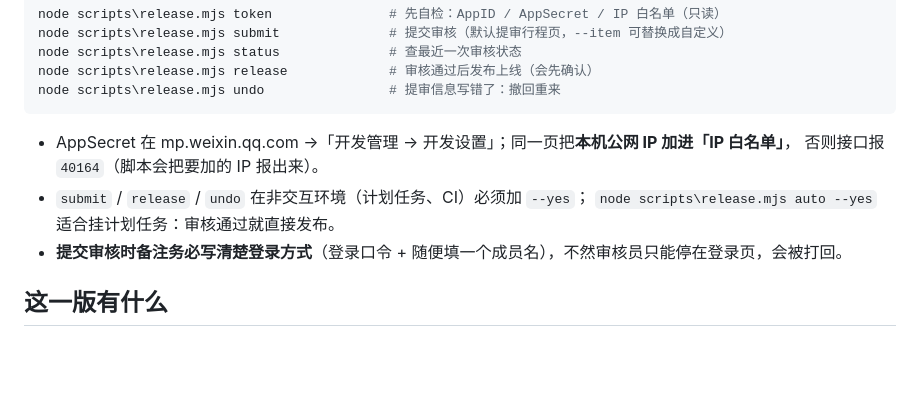
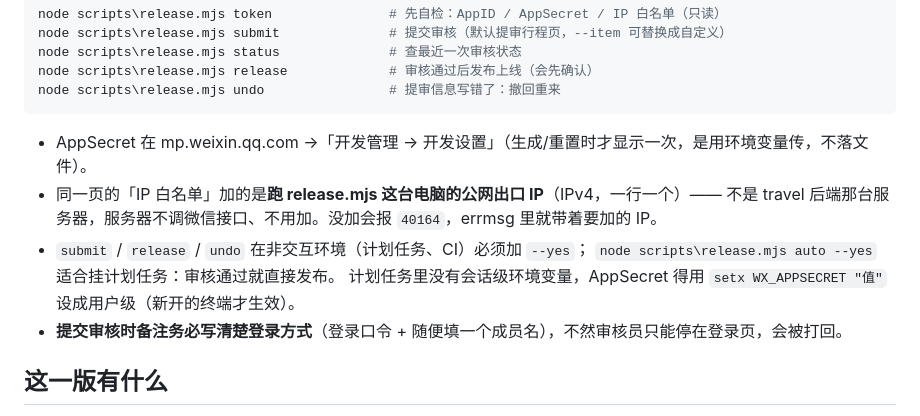
Before and after one commit to srafyhucl-cpu/travel, a Markdown page: miniprogram/README.md, the part around the change. Drawn GitHub-style; blank space fills up the shorter version.

Commit message:
docs(miniprogram): 澄清 AppSecret 用环境变量、IP 白名单填跑脚本那台的公网 IP

````diff
--- a/miniprogram/README.md
+++ b/miniprogram/README.md
@@ -72,10 +72,12 @@ node scripts\release.mjs release             # 审核通过后发布上线（会
 node scripts\release.mjs undo                # 提审信息写错了：撤回重来
 ```
 
-- AppSecret 在 mp.weixin.qq.com →「开发管理 → 开发设置」；同一页把**本机公网 IP 加进「IP 白名单」**，
-  否则接口报 `40164`（脚本会把要加的 IP 报出来）。
+- AppSecret 在 mp.weixin.qq.com →「开发管理 → 开发设置」（生成/重置时才显示一次，是用环境变量传，不落文件）。
+- 同一页的「IP 白名单」加的是**跑 release.mjs 这台电脑的公网出口 IP**（IPv4，一行一个）——
+  不是 travel 后端那台服务器，服务器不调微信接口、不用加。没加会报 `40164`，errmsg 里就带着要加的 IP。
 - `submit` / `release` / `undo` 在非交互环境（计划任务、CI）必须加 `--yes`；
   `node scripts\release.mjs auto --yes` 适合挂计划任务：审核通过就直接发布。
+  计划任务里没有会话级环境变量，AppSecret 得用 `setx WX_APPSECRET "值"` 设成用户级（新开的终端才生效）。
 - **提交审核时备注务必写清楚登录方式**（登录口令 + 随便填一个成员名），不然审核员只能停在登录页，会被打回。
 
 ## 这一版有什么
````
